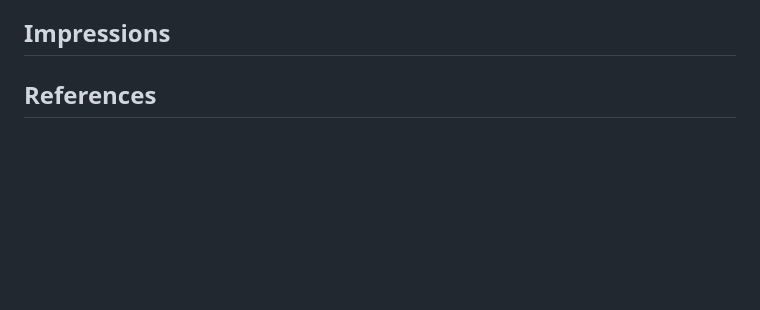
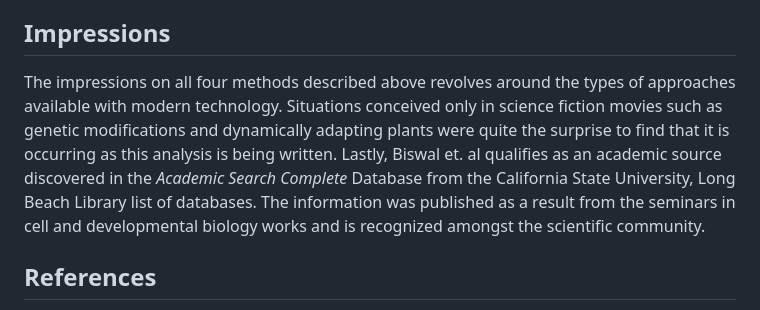
Before and after one commit to gitMarv23/100-asian-eats, a Markdown page: db6/db6.md, the part around the change. Rendered like a GitHub page; blank space fills up the shorter version.

Commit message:
db6 final impressions section complete

```diff
--- a/db6/db6.md
+++ b/db6/db6.md
@@ -35,6 +35,11 @@ By *silencing* this gene, it was noted that the rice tolerance to water signific
 
 ## Impressions
 
+The impressions on all four methods described above revolves around the types of approaches available with modern technology.
+Situations conceived only in science fiction movies such as genetic modifications and dynamically adapting plants were quite the surprise to find that it is occurring as this analysis is being written.
+Lastly, Biswal et. al qualifies as an academic source discovered in the *Academic Search Complete* Database from the California State University, Long Beach Library list of databases.
+The information was published as a result from the seminars in cell and developmental biology works and is recognized amongst the scientific community.
+
 ## References
 
 Biswal, Akshaya K., Satendra K. Mangrauthia, M. Raghurami Reddy, and Poli Yugandhar. 2019. “CRISPR Mediated Genome Engineering to Develop Climate Smart Rice: Challenges and Opportunities.” Seminars in Cell & Developmental Biology 96 (December): 100–106. doi:10.1016/j.semcdb.2019.04.005.
```
